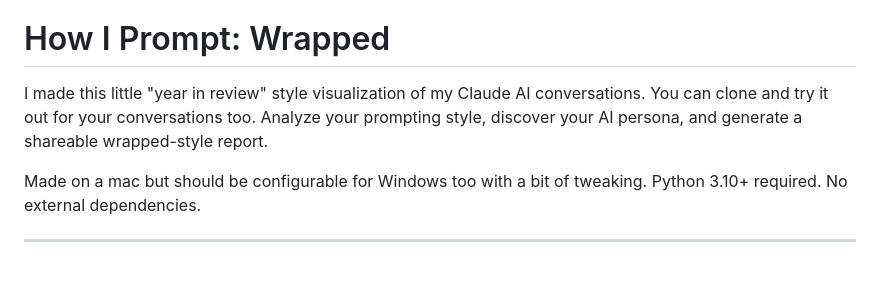
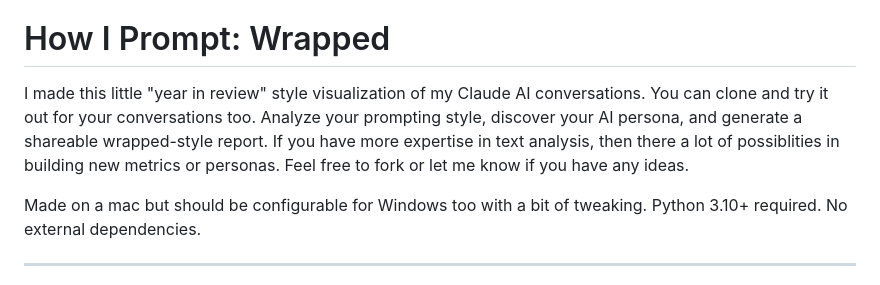
Before and after one commit to eeshansrivastava89/howiprompt, a Markdown page: README.md, the part around the change. GitHub-like rendering.

```diff
--- a/README.md
+++ b/README.md
@@ -2,7 +2,7 @@
 
 # How I Prompt: Wrapped
 
-I made this little "year in review" style visualization of my Claude AI conversations. You can clone and try it out for your conversations too. Analyze your prompting style, discover your AI persona, and generate a shareable wrapped-style report.
+I made this little "year in review" style visualization of my Claude AI conversations. You can clone and try it out for your conversations too. Analyze your prompting style, discover your AI persona, and generate a shareable wrapped-style report. If you have more expertise in text analysis, then there a lot of possiblities in building new metrics or personas. Feel free to fork or let me know if you have any ideas.
 
 Made on a mac but should be configurable for Windows too with a bit of tweaking. Python 3.10+ required. No external dependencies.
 
```
